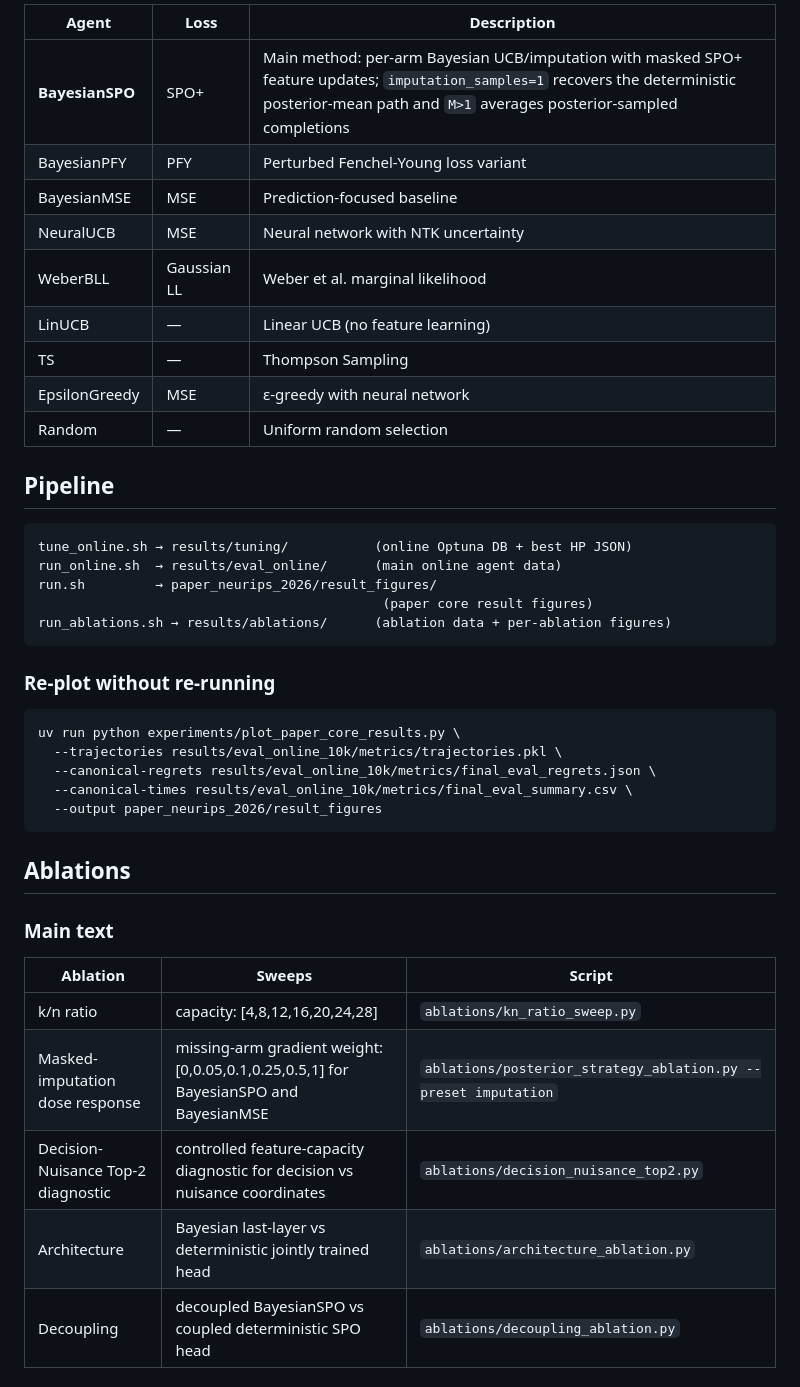
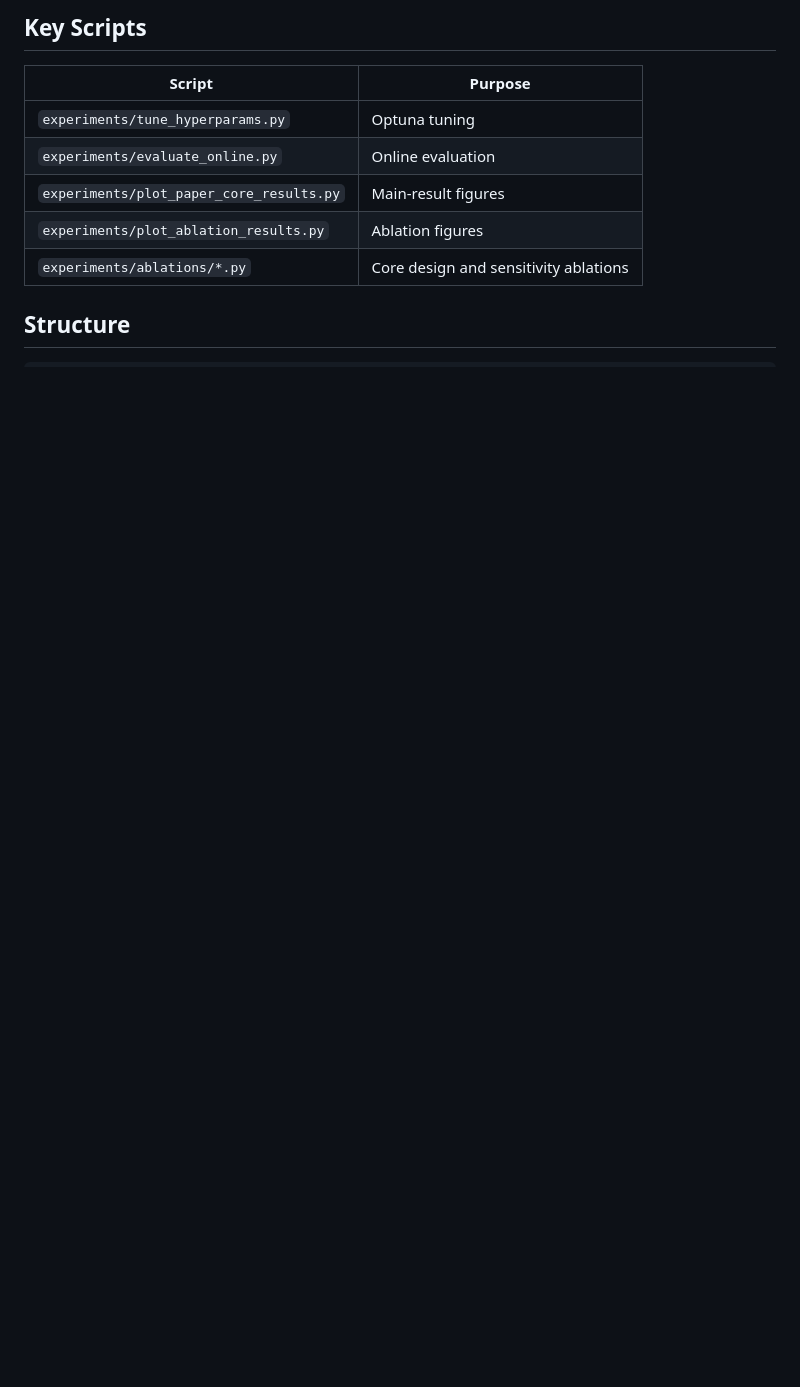
Before and after one commit to Aabhash/OnlineSemiBanditDFL, a Markdown page: README.md, the part around one of its changes. Drawn GitHub-style; blank space fills up the shorter version.

````diff
--- a/README.md
+++ b/README.md
@@ -66,45 +76,13 @@ uv run python experiments/plot_paper_core_results.py \
 
-| Agent | Loss | Description |
-|-------|------|-------------|
-| **BayesianSPO** | SPO+ | Main method: per-arm Bayesian UCB/imputation with masked SPO+ feature updates; `imputation_samples=1` recovers the deterministic posterior-mean path and `M>1` averages posterior-sampled completions |
-| BayesianPFY | PFY | Perturbed Fenchel-Young loss variant |
-| BayesianMSE | MSE | Prediction-focused baseline |
-| NeuralUCB | MSE | Neural network with NTK uncertainty |
-| WeberBLL | Gaussian LL | Weber et al. marginal likelihood |
-| LinUCB | — | Linear UCB (no feature learning) |
-| TS | — | Thompson Sampling |
-| EpsilonGreedy | MSE | ε-greedy with neural network |
-| Random | — | Uniform random selection |
+## Key Scripts
 
-## Pipeline
+| Script | Purpose |
+| --- | --- |
+| `experiments/tune_hyperparams.py` | Optuna tuning |
+| `experiments/evaluate_online.py` | Online evaluation |
+| `experiments/plot_paper_core_results.py` | Main-result figures |
+| `experiments/plot_ablation_results.py` | Ablation figures |
+| `experiments/ablations/*.py` | Core design and sensitivity ablations |
 
-```
-tune_online.sh → results/tuning/           (online Optuna DB + best HP JSON)
-run_online.sh  → results/eval_online/      (main online agent data)
-run.sh         → paper_neurips_2026/result_figures/
-                                            (paper core result figures)
-run_ablations.sh → results/ablations/      (ablation data + per-ablation figures)
-```
+## Structure
 
-### Re-plot without re-running
-
-```bash
-uv run python experiments/plot_paper_core_results.py \
-  --trajectories results/eval_online_10k/metrics/trajectories.pkl \
-  --canonical-regrets results/eval_online_10k/metrics/final_eval_regrets.json \
-  --canonical-times results/eval_online_10k/metrics/final_eval_summary.csv \
-  --output paper_neurips_2026/result_figures
-```
-
-## Ablations
-
-### Main text
-
-| Ablation | Sweeps | Script |
-|----------|--------|--------|
-| k/n ratio | capacity: [4,8,12,16,20,24,28] | `ablations/kn_ratio_sweep.py` |
-| Masked-imputation dose response | missing-arm gradient weight: [0,0.05,0.1,0.25,0.5,1] for BayesianSPO and BayesianMSE | `ablations/posterior_strategy_ablation.py --preset imputation` |
-| Decision-Nuisance Top-2 diagnostic | controlled feature-capacity diagnostic for decision vs nuisance coordinates | `ablations/decision_nuisance_top2.py` |
-| Architecture | Bayesian last-layer vs deterministic jointly trained head | `ablations/architecture_ablation.py` |
-| Decoupling | decoupled BayesianSPO vs coupled deterministic SPO head | `ablations/decoupling_ablation.py` |
-
````
Also changed, not shown: other parts of README.md (+53 -69 lines), assets/pipeline.png (added), 6 other files.
